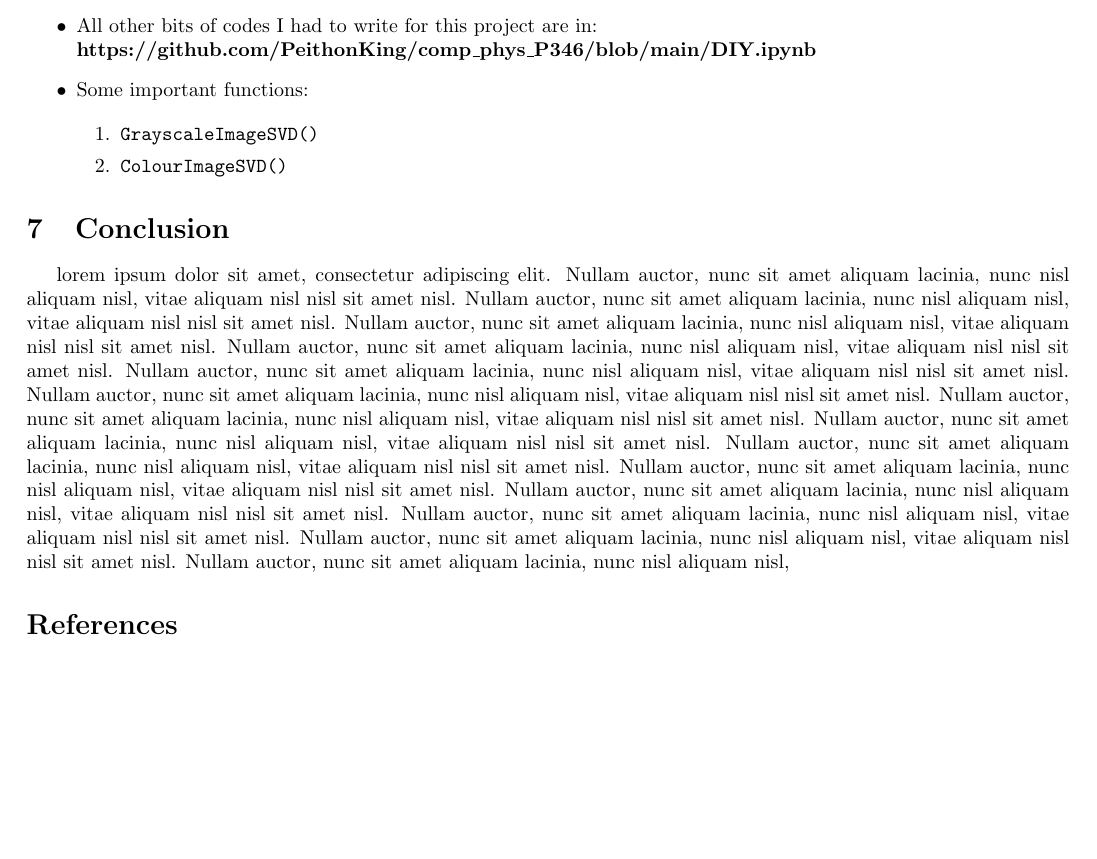
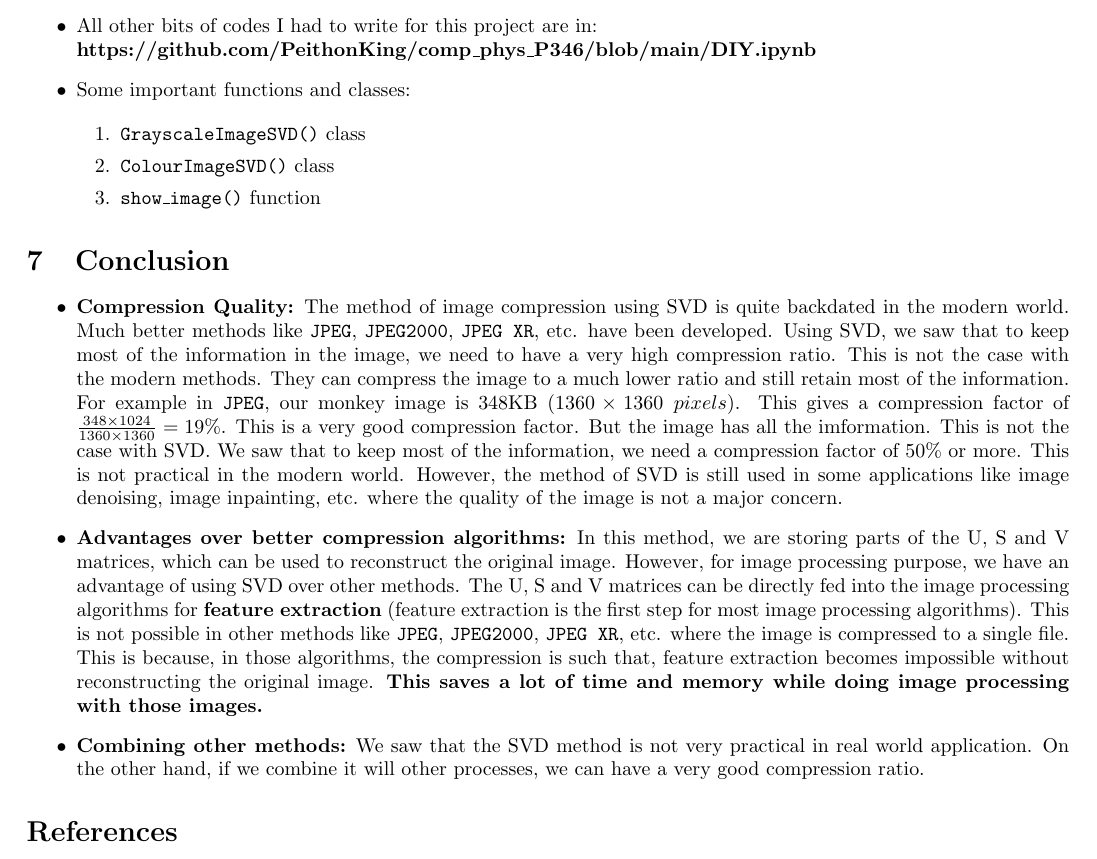
Before and after one commit to PeithonKing/comp_phys_P346, a LaTeX document (DIY Project/main.tex, which reads DIY Project/sections/conclusion.tex, DIY Project/sections/resources.tex): part of page 6 of 6, cut so that both start at the same text, the shorter picture padded with empty space. Compiled offline with pdfLaTeX.

Commit message:
DIY_complete

```diff
--- a/DIY Project/sections/conclusion.tex
+++ b/DIY Project/sections/conclusion.tex
@@ -1,2 +1,8 @@
 \section{Conclusion}
-	lorem ipsum dolor sit amet, consectetur adipiscing elit. Nullam auctor, nunc sit amet aliquam lacinia, nunc nisl aliquam nisl, vitae aliquam nisl nisl sit amet nisl. Nullam auctor, nunc sit amet aliquam lacinia, nunc nisl aliquam nisl, vitae aliquam nisl nisl sit amet nisl. Nullam auctor, nunc sit amet aliquam lacinia, nunc nisl aliquam nisl, vitae aliquam nisl nisl sit amet nisl. Nullam auctor, nunc sit amet aliquam lacinia, nunc nisl aliquam nisl, vitae aliquam nisl nisl sit amet nisl. Nullam auctor, nunc sit amet aliquam lacinia, nunc nisl aliquam nisl, vitae aliquam nisl nisl sit amet nisl. Nullam auctor, nunc sit amet aliquam lacinia, nunc nisl aliquam nisl, vitae aliquam nisl nisl sit amet nisl. Nullam auctor, nunc sit amet aliquam lacinia, nunc nisl aliquam nisl, vitae aliquam nisl nisl sit amet nisl. Nullam auctor, nunc sit amet aliquam lacinia, nunc nisl aliquam nisl, vitae aliquam nisl nisl sit amet nisl. Nullam auctor, nunc sit amet aliquam lacinia, nunc nisl aliquam nisl, vitae aliquam nisl nisl sit amet nisl. Nullam auctor, nunc sit amet aliquam lacinia, nunc nisl aliquam nisl, vitae aliquam nisl nisl sit amet nisl. Nullam auctor, nunc sit amet aliquam lacinia, nunc nisl aliquam nisl, vitae aliquam nisl nisl sit amet nisl. Nullam auctor, nunc sit amet aliquam lacinia, nunc nisl aliquam nisl, vitae aliquam nisl nisl sit amet nisl. Nullam auctor, nunc sit amet aliquam lacinia, nunc nisl aliquam nisl, vitae aliquam nisl nisl sit amet nisl. Nullam auctor, nunc sit amet aliquam lacinia, nunc nisl aliquam nisl,
+	\begin{itemize}
+		\item \textbf{Compression Quality:} The method of image compression using SVD is quite backdated in the modern world. Much better methods like \texttt{JPEG}, \texttt{JPEG2000}, \texttt{JPEG XR}, etc. have been developed. Using SVD, we saw that to keep most of the information in the image, we need to have a very high compression ratio. This is not the case with the modern methods. They can compress the image to a much lower ratio and still retain most of the information. For example in \texttt{JPEG}, our monkey image is 348KB $(1360\times1360\;pixels)$. This gives a compression factor of $\frac{348\times1024}{1360\times1360}=19\%$. This is a very good compression factor. But the image has all the imformation. This is not the case with SVD. We saw that to keep most of the information, we need a compression factor of $50\%$ or more. This is not practical in the modern world. However, the method of SVD is still used in some applications like image denoising, image inpainting, etc. where the quality of the image is not a major concern.
+
+		\item \textbf{Advantages over better compression algorithms:} In this method, we are storing parts of the U, S and V matrices, which can be used to reconstruct the original image. However, for image processing purpose, we have an advantage of using SVD over other methods. The U, S and V matrices can be directly fed into the image processing algorithms for \textbf{feature extraction} (feature extraction is the first step for most image processing algorithms). This is not possible in other methods like \texttt{JPEG}, \texttt{JPEG2000}, \texttt{JPEG XR}, etc. where the image is compressed to a single file. This is because, in those algorithms, the compression is such that, feature extraction becomes impossible without reconstructing the original image. \textbf{This saves a lot of time and memory while doing image processing with those images.}
+
+		\item \textbf{Combining other methods:} We saw that the SVD method is not very practical in real world application. On the other hand, if we combine it will other processes, we can have a very good compression ratio.
+	\end{itemize}
--- a/DIY Project/sections/resources.tex
+++ b/DIY Project/sections/resources.tex
@@ -9,14 +9,12 @@
 		\item All other bits of codes I had to write for this project are in:\\
 		\href{https://github.com/PeithonKing/comp_phys_P346/blob/main/DIY.ipynb}{\textbf{https://github.com/PeithonKing/comp\_phys\_P346/blob/main/DIY.ipynb}}
 
-		\item Some important functions:
+		\item Some important functions and classes:
 
 		\begin{enumerate}
-			\item \href{https://github.com/PeithonKing/comp_phys_P346/blob/main/library/DIY.py#L50-L72}{\texttt{GrayscaleImageSVD()}}
-			\item \href{https://github.com/PeithonKing/comp_phys_P346/blob/main/library/DIY.py#L74-L119}{\texttt{ColourImageSVD()}}
+			\item \href{https://github.com/PeithonKing/comp_phys_P346/blob/main/library/DIY.py#L50-L72}{\texttt{GrayscaleImageSVD()}} class
+			\item \href{https://github.com/PeithonKing/comp_phys_P346/blob/main/library/DIY.py#L74-L119}{\texttt{ColourImageSVD()}} class
+			\item \href{https://github.com/PeithonKing/comp_phys_P346/blob/main/library/DIY.py#L7-L19}{\texttt{show\_image()}} function
 		\end{enumerate}
 
-
-
-
 	\end{itemize}
```
Also changed, not shown: DIY Project/sections/error.tex (+4 -4 lines), DIY Project/sections/theory.tex (+0 -30 lines).
